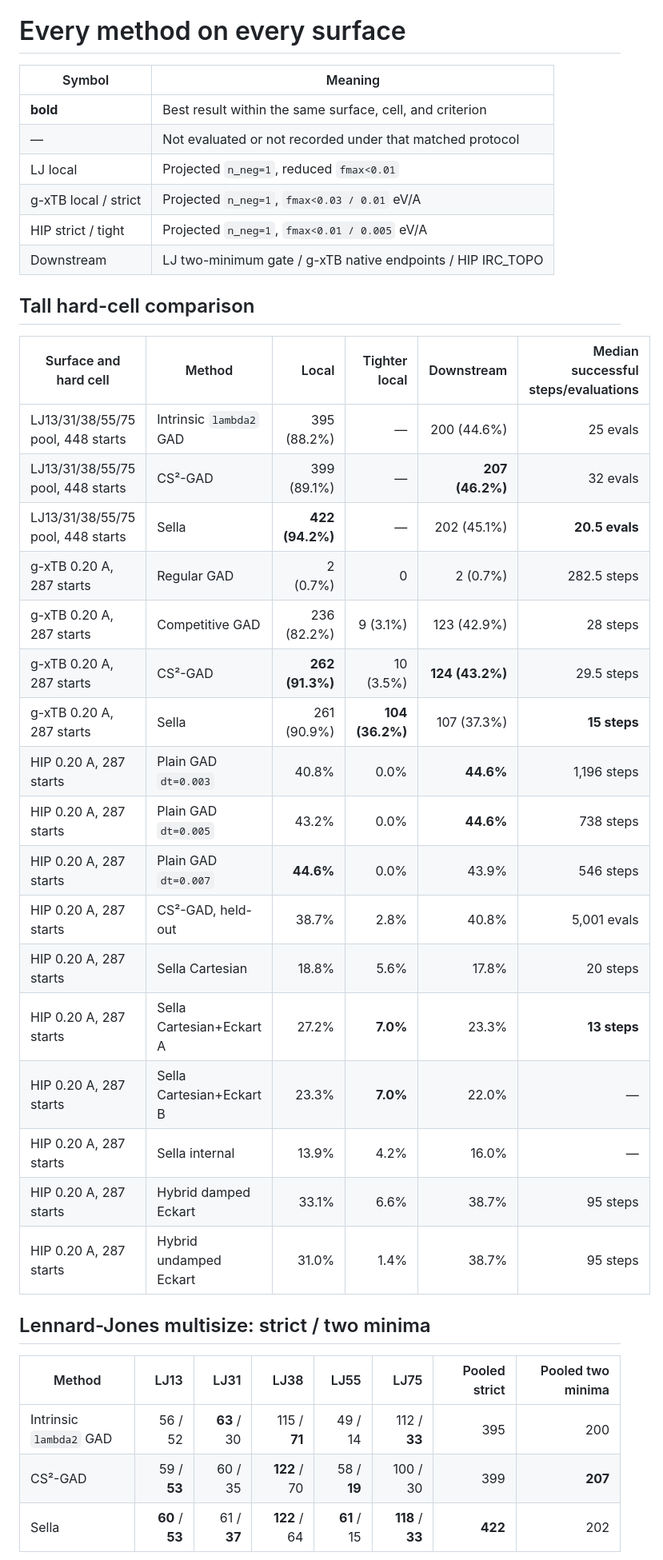
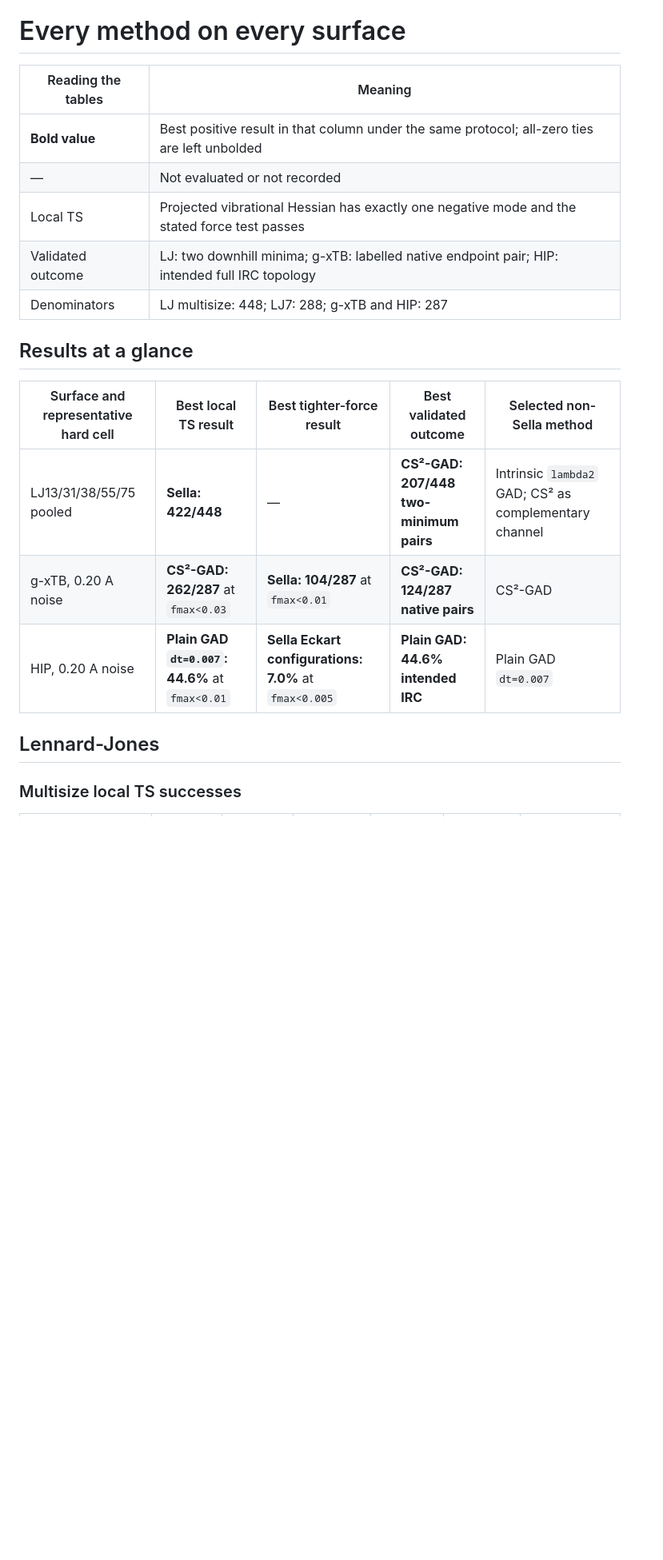
Before and after one commit to memo-ozdincer/GAD_plus, a Markdown page: docs/research/ALL_METHODS_ALL_SURFACES_TABLES_2026_08_14.md, the part around one of its changes. Shown at 80% size. GitHub-like rendering; blank space fills up the shorter version.

```diff
--- a/docs/research/ALL_METHODS_ALL_SURFACES_TABLES_2026_08_14.md
+++ b/docs/research/ALL_METHODS_ALL_SURFACES_TABLES_2026_08_14.md
@@ -1,41 +1,22 @@
 # Every method on every surface
 
-| Symbol | Meaning |
+| Reading the tables | Meaning |
 |---|---|
-| **bold** | Best result within the same surface, cell, and criterion |
-| — | Not evaluated or not recorded under that matched protocol |
-| LJ local | Projected `n_neg=1`, reduced `fmax<0.01` |
-| g-xTB local / strict | Projected `n_neg=1`, `fmax<0.03 / 0.01` eV/A |
-| HIP strict / tight | Projected `n_neg=1`, `fmax<0.01 / 0.005` eV/A |
-| Downstream | LJ two-minimum gate / g-xTB native endpoints / HIP IRC_TOPO |
+| **Bold value** | Best positive result in that column under the same protocol; all-zero ties are left unbolded |
+| — | Not evaluated or not recorded |
+| Local TS | Projected vibrational Hessian has exactly one negative mode and the stated force test passes |
+| Validated outcome | LJ: two downhill minima; g-xTB: labelled native endpoint pair; HIP: intended full IRC topology |
+| Denominators | LJ multisize: 448; LJ7: 288; g-xTB and HIP: 287 |
 
-## Tall hard-cell comparison
+## Results at a glance
 
-| Surface and hard cell | Method | Local | Tighter local | Downstream | Median successful steps/evaluations |
-|---|---|---:|---:|---:|---:|
-| LJ13/31/38/55/75 pool, 448 starts | Intrinsic `lambda2` GAD | 395 (88.2%) | — | 200 (44.6%) | 25 evals |
-| LJ13/31/38/55/75 pool, 448 starts | CS²-GAD | 399 (89.1%) | — | **207 (46.2%)** | 32 evals |
-| LJ13/31/38/55/75 pool, 448 starts | Sella | **422 (94.2%)** | — | 202 (45.1%) | **20.5 evals** |
-| g-xTB 0.20 A, 287 starts | Regular GAD | 2 (0.7%) | 0 | 2 (0.7%) | 282.5 steps |
-| g-xTB 0.20 A, 287 starts | Competitive GAD | 236 (82.2%) | 9 (3.1%) | 123 (42.9%) | 28 steps |
-| g-xTB 0.20 A, 287 starts | CS²-GAD | **262 (91.3%)** | 10 (3.5%) | **124 (43.2%)** | 29.5 steps |
-| g-xTB 0.20 A, 287 starts | Sella | 261 (90.9%) | **104 (36.2%)** | 107 (37.3%) | **15 steps** |
-| HIP 0.20 A, 287 starts | Plain GAD `dt=0.003` | 40.8% | 0.0% | **44.6%** | 1,196 steps |
-| HIP 0.20 A, 287 starts | Plain GAD `dt=0.005` | 43.2% | 0.0% | **44.6%** | 738 steps |
-| HIP 0.20 A, 287 starts | Plain GAD `dt=0.007` | **44.6%** | 0.0% | 43.9% | 546 steps |
-| HIP 0.20 A, 287 starts | CS²-GAD, held-out | 38.7% | 2.8% | 40.8% | 5,001 evals |
-| HIP 0.20 A, 287 starts | Sella Cartesian | 18.8% | 5.6% | 17.8% | 20 steps |
-| HIP 0.20 A, 287 starts | Sella Cartesian+Eckart A | 27.2% | **7.0%** | 23.3% | **13 steps** |
-| HIP 0.20 A, 287 starts | Sella Cartesian+Eckart B | 23.3% | **7.0%** | 22.0% | — |
-| HIP 0.20 A, 287 starts | Sella internal | 13.9% | 4.2% | 16.0% | — |
-| HIP 0.20 A, 287 starts | Hybrid damped Eckart | 33.1% | 6.6% | 38.7% | 95 steps |
-| HIP 0.20 A, 287 starts | Hybrid undamped Eckart | 31.0% | 1.4% | 38.7% | 95 steps |
+| Surface and representative hard cell | Best local TS result | Best tighter-force result | Best validated outcome | Selected non-Sella method |
+|---|---|---|---|---|
+| LJ13/31/38/55/75 pooled | **Sella: 422/448** | — | **CS²-GAD: 207/448 two-minimum pairs** | Intrinsic `lambda2` GAD; CS² as complementary channel |
+| g-xTB, 0.20 A noise | **CS²-GAD: 262/287** at `fmax<0.03` | **Sella: 104/287** at `fmax<0.01` | **CS²-GAD: 124/287 native pairs** | CS²-GAD |
+| HIP, 0.20 A noise | **Plain GAD `dt=0.007`: 44.6%** at `fmax<0.01` | **Sella Eckart configurations: 7.0%** at `fmax<0.005` | **Plain GAD: 44.6% intended IRC** | Plain GAD `dt=0.007` |
 
-## Lennard-Jones multisize: strict / two minima
+## Lennard-Jones
 
-| Method | LJ13 | LJ31 | LJ38 | LJ55 | LJ75 | Pooled strict | Pooled two minima |
-|---|---:|---:|---:|---:|---:|---:|---:|
-| Intrinsic `lambda2` GAD | 56 / 52 | **63** / 30 | 115 / **71** | 49 / 14 | 112 / **33** | 395 | 200 |
-| CS²-GAD | 59 / **53** | 60 / 35 | **122** / 70 | 58 / **19** | 100 / 30 | 399 | **207** |
-| Sella | **60** / **53** | 61 / **37** | **122** / 64 | **61** / 15 | **118** / **33** | **422** | 202 |
+### Multisize local TS successes
 
```
Also changed, not shown: other parts of docs/research/ALL_METHODS_ALL_SURFACES_TABLES_2026_08_14.md (+89 -48 lines), docs/research/BEST_METHODS_CROSS_SURFACE_2026_08_11.md (+2 -1 lines).
